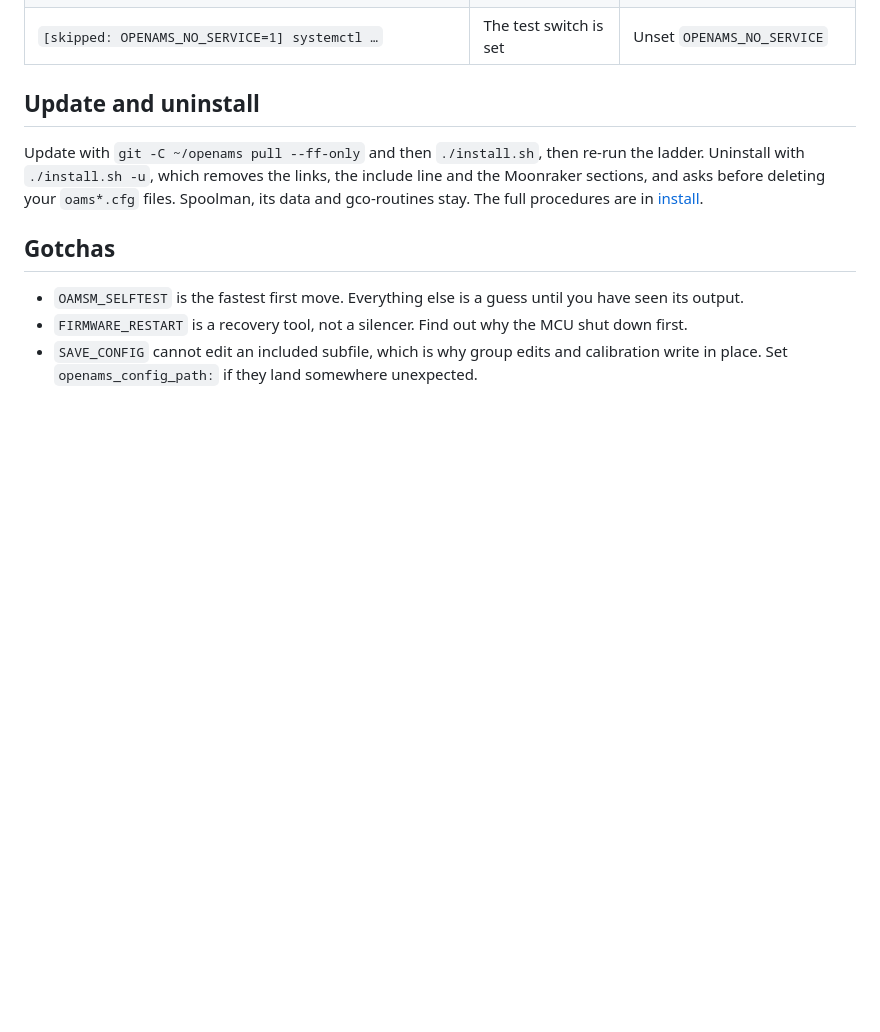
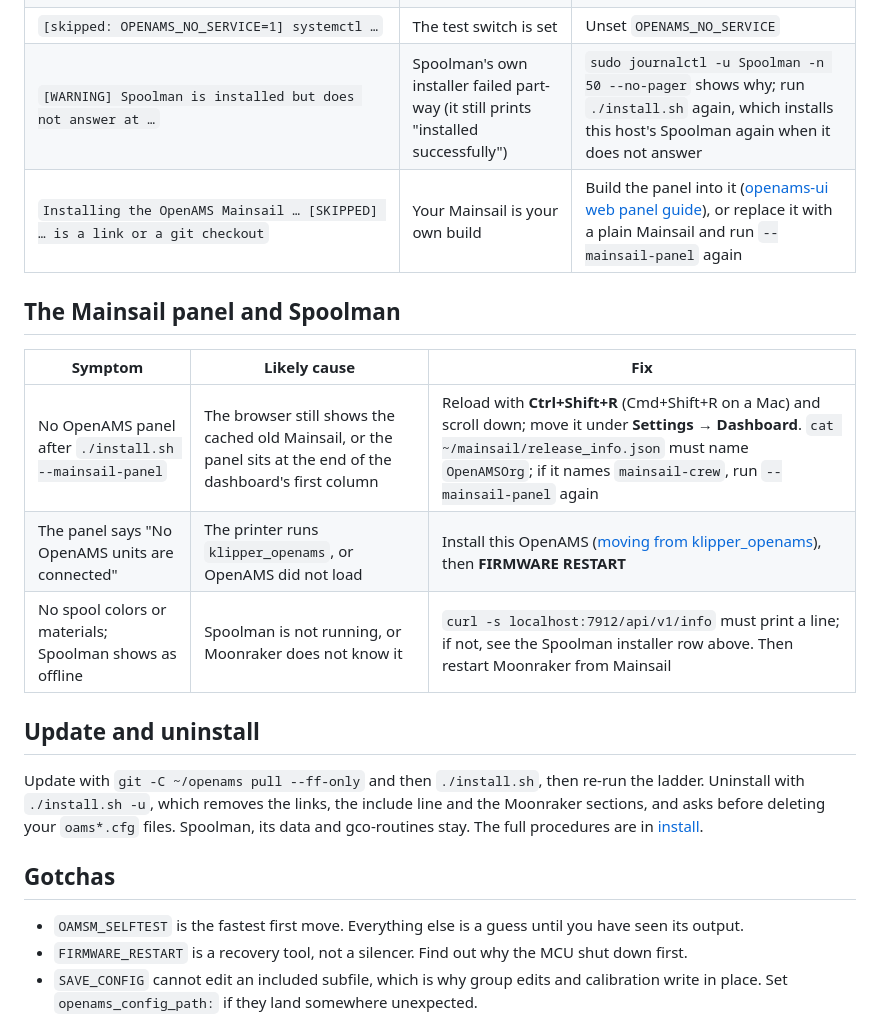
Before and after one commit to OpenAMSOrg/openams, a Markdown page: docs/guide/troubleshooting.md, the part around the change. Drawn GitHub-style; blank space fills up the shorter version.

Commit message:
Docs: troubleshooting for the Mainsail panel and Spoolman installs; removing klipper_openams safely

```diff
--- a/docs/guide/troubleshooting.md
+++ b/docs/guide/troubleshooting.md
@@ -196,6 +196,16 @@ Prints one `KEY=value` per line, then any `STOP_REASON=` and `ASK=` lines, then
 | `[WARNING] the openams_spoolman component is not linked into Moonraker (no checkout at "…")` | No Moonraker checkout found | Spool editing stays off; run the installer again with `-c` set |
 | `[WARNING] …` about a gco-routines directory | A non-Git or diverged checkout | Left alone on purpose; migrate it yourself |
 | `[skipped: OPENAMS_NO_SERVICE=1] systemctl …` | The test switch is set | Unset `OPENAMS_NO_SERVICE` |
+| `[WARNING] Spoolman is installed but does not answer at …` | Spoolman's own installer failed part-way (it still prints "installed successfully") | `sudo journalctl -u Spoolman -n 50 --no-pager` shows why; run `./install.sh` again, which installs this host's Spoolman again when it does not answer |
+| `Installing the OpenAMS Mainsail … [SKIPPED] … is a link or a git checkout` | Your Mainsail is your own build | Build the panel into it ([openams-ui web panel guide](https://github.com/OpenAMSOrg/openams-ui/blob/main/docs/guide/web-panel.md)), or replace it with a plain Mainsail and run `--mainsail-panel` again |
+
+## The Mainsail panel and Spoolman
+
+| Symptom | Likely cause | Fix |
+|---|---|---|
+| No OpenAMS panel after `./install.sh --mainsail-panel` | The browser still shows the cached old Mainsail, or the panel sits at the end of the dashboard's first column | Reload with **Ctrl+Shift+R** (Cmd+Shift+R on a Mac) and scroll down; move it under **Settings → Dashboard**. `cat ~/mainsail/release_info.json` must name `OpenAMSOrg`; if it names `mainsail-crew`, run `--mainsail-panel` again |
+| The panel says "No OpenAMS units are connected" | The printer runs `klipper_openams`, or OpenAMS did not load | Install this OpenAMS ([moving from klipper_openams](install.md#moving-from-klipper_openams)), then **FIRMWARE RESTART** |
+| No spool colors or materials; Spoolman shows as offline | Spoolman is not running, or Moonraker does not know it | `curl -s localhost:7912/api/v1/info` must print a line; if not, see the Spoolman installer row above. Then restart Moonraker from Mainsail |
 
 ## Update and uninstall
 
```
Also changed, not shown: docs/guide/cortex-bridge-setup.md (+2 -0 lines), docs/guide/install.md (+20 -1 lines).
